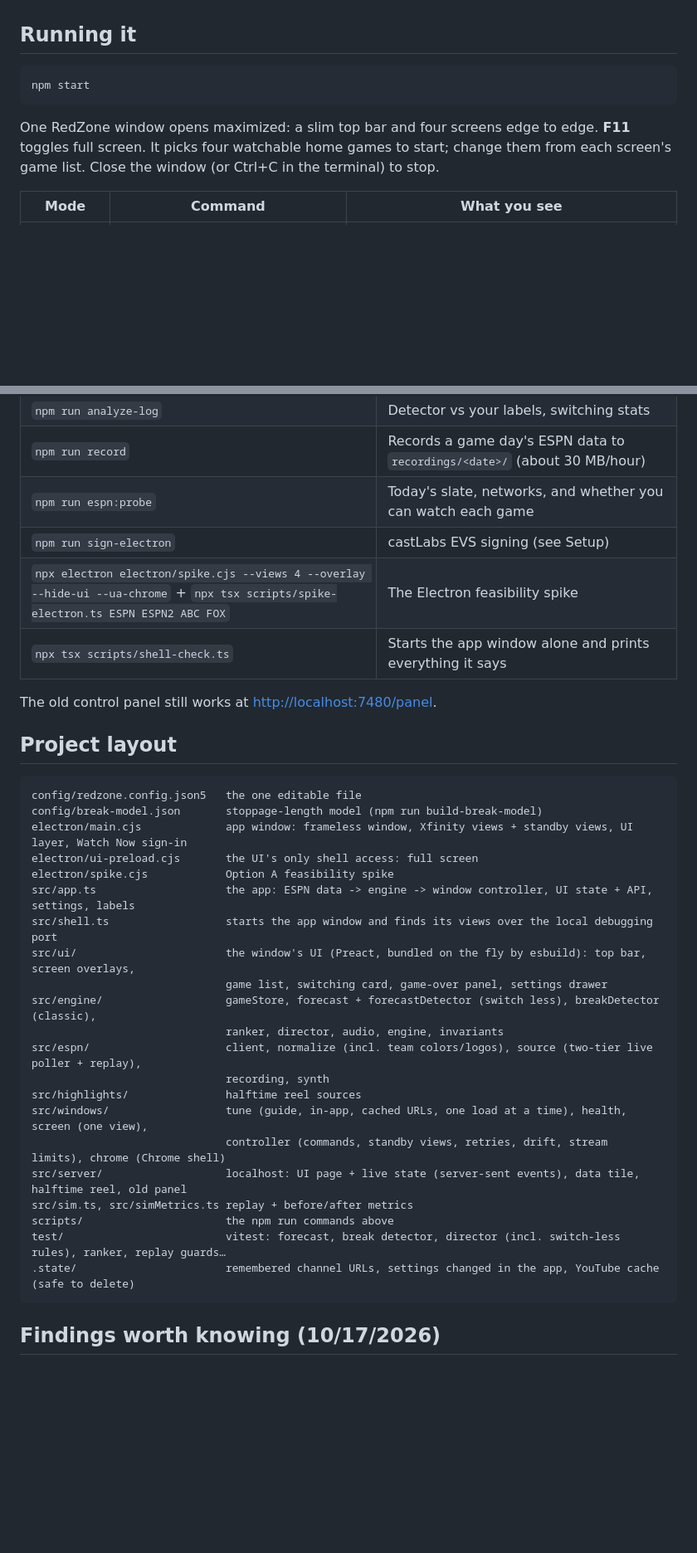
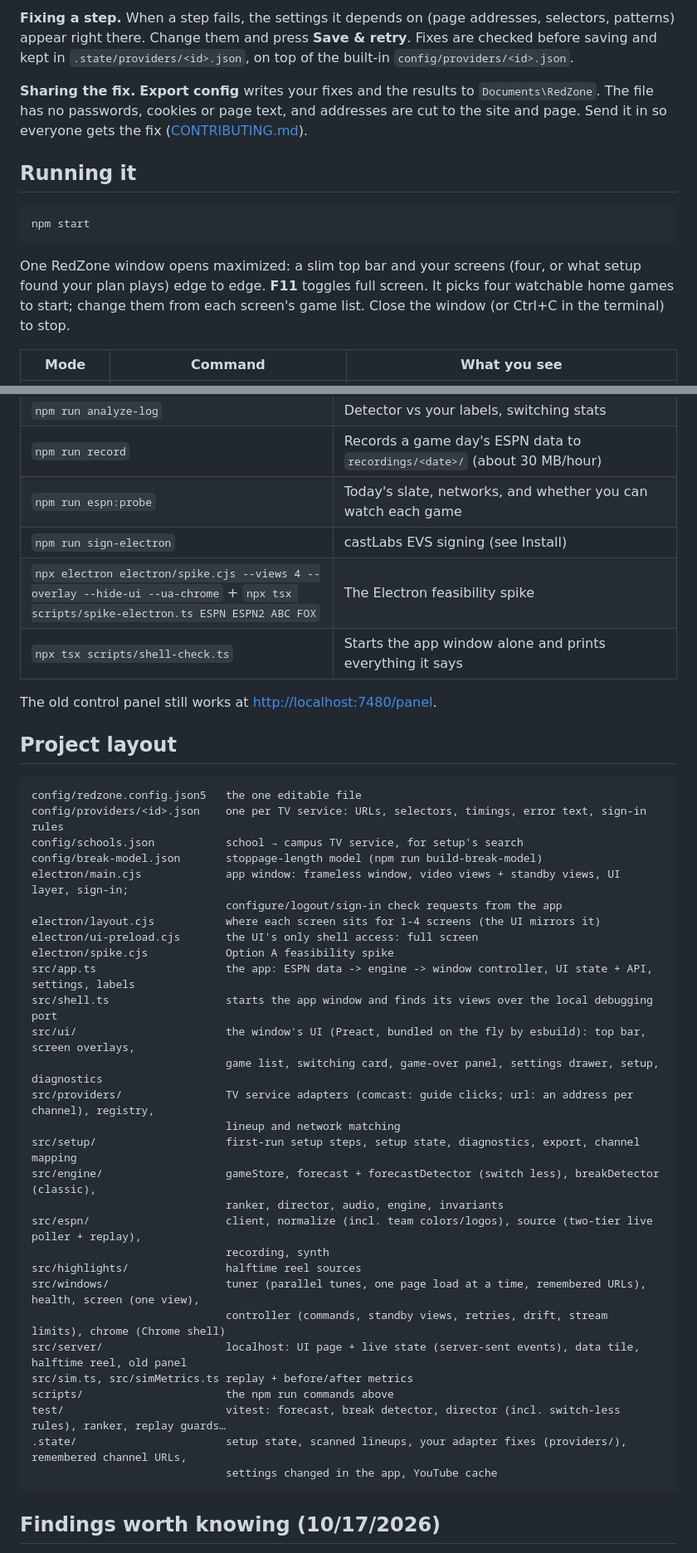
Before and after one commit to omcaul13/TappedIn, a Markdown page: README.md, 2 parts joined by grey strips. Shown at 83% size. Rendered like a GitHub page; blank space fills up the shorter version.

````diff
--- a/README.md
+++ b/README.md
@@ -73,3 +116,6 @@ Xfinity rejects Electron's browser identifier ("update your browser"), so the ap
+**Fixing a step.** When a step fails, the settings it depends on (page addresses, selectors, patterns) appear right there. Change them and press **Save & retry**. Fixes are checked before saving and kept in `.state/providers/<id>.json`, on top of the built-in `config/providers/<id>.json`.
+
+**Sharing the fix.** **Export config** writes your fixes and the results to `Documents\RedZone`. The file has no passwords, cookies or page text, and addresses are cut to the site and page. Send it in so everyone gets the fix ([CONTRIBUTING.md](CONTRIBUTING.md)).
 
 ## Running it
 
@@ -77,7 +123,7 @@ Xfinity rejects Electron's browser identifier ("update your browser"), so the ap
 npm start
 ```
 
-One RedZone window opens maximized: a slim top bar and four screens edge to edge. **F11** toggles full screen. It picks four watchable home games to start; change them from each screen's game list. Close the window (or Ctrl+C in the terminal) to stop.
+One RedZone window opens maximized: a slim top bar and your screens (four, or what setup found your plan plays) edge to edge. **F11** toggles full screen. It picks four watchable home games to start; change them from each screen's game list. Close the window (or Ctrl+C in the terminal) to stop.
 
 | Mode | Command | What you see |
 |---|---|---|
@@ -243,7 +293,7 @@ Every screen is checked every 2 s: is the video advancing, is it on the right ch
 | `npm run analyze-log` | Detector vs your labels, switching stats |
 | `npm run record` | Records a game day's ESPN data to `recordings/<date>/` (about 30 MB/hour) |
 | `npm run espn:probe` | Today's slate, networks, and whether you can watch each game |
-| `npm run sign-electron` | castLabs EVS signing (see Setup) |
+| `npm run sign-electron` | castLabs EVS signing (see Install) |
 | `npx electron electron/spike.cjs --views 4 --overlay --hide-ui --ua-chrome` + `npx tsx scripts/spike-electron.ts ESPN ESPN2 ABC FOX` | The Electron feasibility spike |
 | `npx tsx scripts/shell-check.ts` | Starts the app window alone and prints everything it says |
 
@@ -253,26 +303,34 @@ The old control panel still works at <http://localhost:7480/panel>.
 
 ```text
 config/redzone.config.json5   the one editable file
+config/providers/<id>.json    one per TV service: URLs, selectors, timings, error text, sign-in rules
+config/schools.json           school → campus TV service, for setup's search
 config/break-model.json       stoppage-length model (npm run build-break-model)
-electron/main.cjs             app window: frameless window, Xfinity views + standby views, UI layer, Watch Now sign-in
+electron/main.cjs             app window: frameless window, video views + standby views, UI layer, sign-in;
+                              configure/logout/sign-in check requests from the app
+electron/layout.cjs           where each screen sits for 1-4 screens (the UI mirrors it)
 electron/ui-preload.cjs       the UI's only shell access: full screen
 electron/spike.cjs            Option A feasibility spike
 src/app.ts                    the app: ESPN data -> engine -> window controller, UI state + API, settings, labels
 src/shell.ts                  starts the app window and finds its views over the local debugging port
 src/ui/                       the window's UI (Preact, bundled on the fly by esbuild): top bar, screen overlays,
-                              game list, switching card, game-over panel, settings drawer
+                              game list, switching card, game-over panel, settings drawer, setup, diagnostics
+src/providers/                TV service adapters (comcast: guide clicks; url: an address per channel), registry,
+                              lineup and network matching
+src/setup/                    first-run setup steps, setup state, diagnostics, export, channel mapping
 src/engine/                   gameStore, forecast + forecastDetector (switch less), breakDetector (classic),
                               ranker, director, audio, engine, invariants
 src/espn/                     client, normalize (incl. team colors/logos), source (two-tier live poller + replay),
                               recording, synth
 src/highlights/               halftime reel sources
-src/windows/                  tune (guide, in-app, cached URLs, one load at a time), health, screen (one view),
+src/windows/                  tuner (parallel tunes, one page load at a time, remembered URLs), health, screen (one view),
                               controller (commands, standby views, retries, drift, stream limits), chrome (Chrome shell)
 src/server/                   localhost: UI page + live state (server-sent events), data tile, halftime reel, old panel
 src/sim.ts, src/simMetrics.ts replay + before/after metrics
 scripts/                      the npm run commands above
 test/                         vitest: forecast, break detector, director (incl. switch-less rules), ranker, replay guards…
-.state/                       remembered channel URLs, settings changed in the app, YouTube cache (safe to delete)
+.state/                       setup state, scanned lineups, your adapter fixes (providers/), remembered channel URLs,
+                              settings changed in the app, YouTube cache
 ```
 
 ## Findings worth knowing (10/17/2026)
````
Also changed, not shown: other parts of README.md (+80 -33 lines), CLAUDE.md (+4 -2 lines), CONTRIBUTING.md (added, +87 -0 lines).
